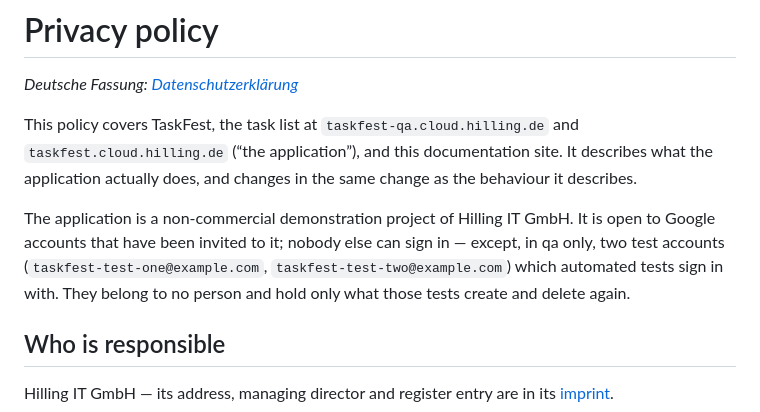
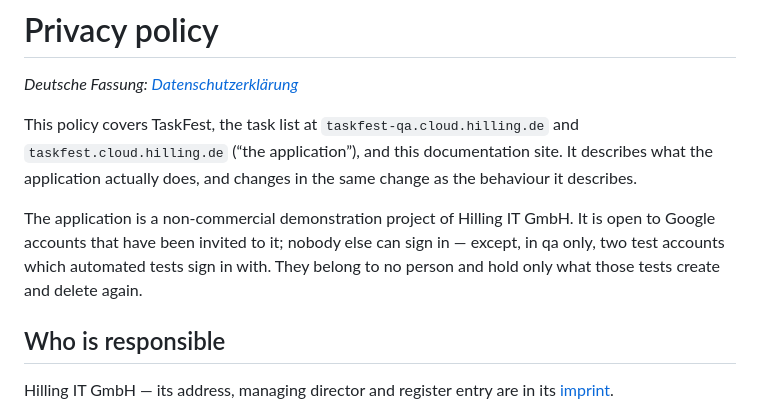
Before and after one commit to guhilling/ai-assisted-todolist, a Markdown page: doc/privacy.md, the part around the change. GitHub-like rendering.

```diff
--- a/doc/privacy.md
+++ b/doc/privacy.md
@@ -8,8 +8,7 @@ does, and changes in the same change as the behaviour it describes.
 
 The application is a non-commercial demonstration project of Hilling IT GmbH. It is open to Google
 accounts that have been invited to it; nobody else can sign in — except, in qa only, two test
-accounts (`taskfest-test-one@example.com`, `taskfest-test-two@example.com`) which automated tests
-sign in with. They belong to no person and hold only what those tests create and delete again.
+accounts which automated tests sign in with. They belong to no person and hold only what those tests create and delete again.
 
 ## Who is responsible
 
```
Also changed, not shown: doc/datenschutz.md (+1 -2 lines).
